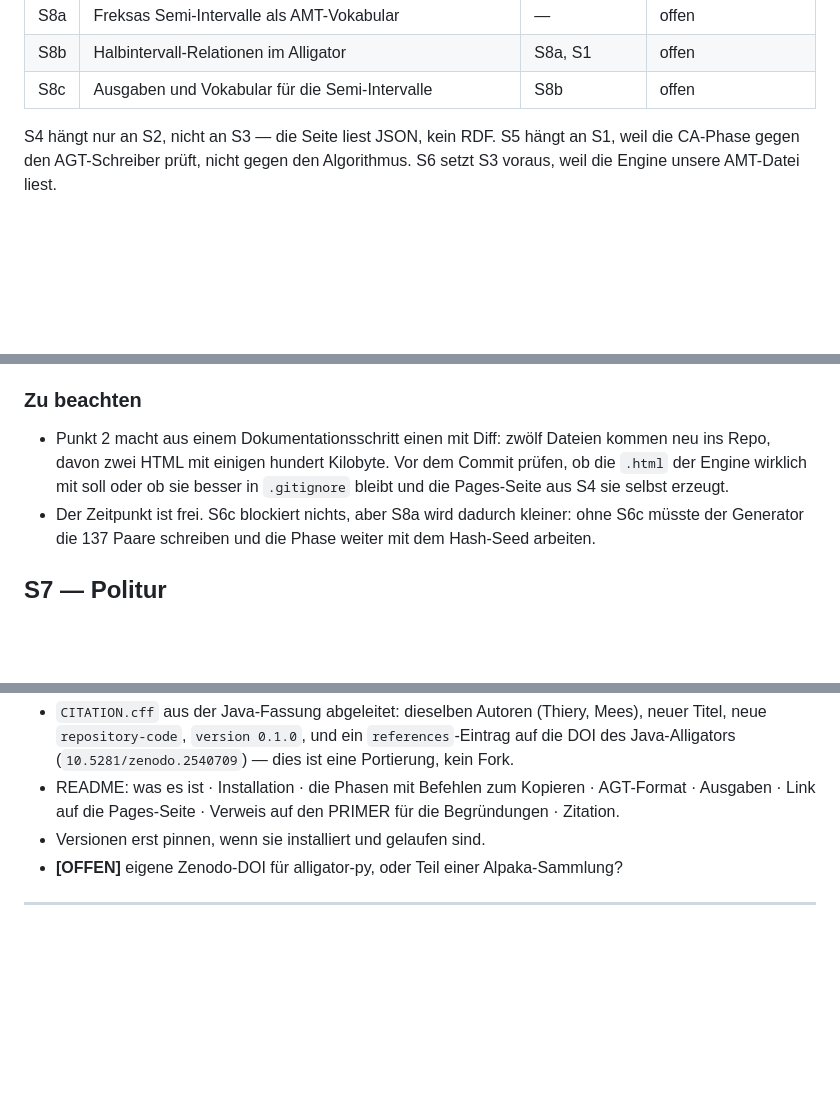
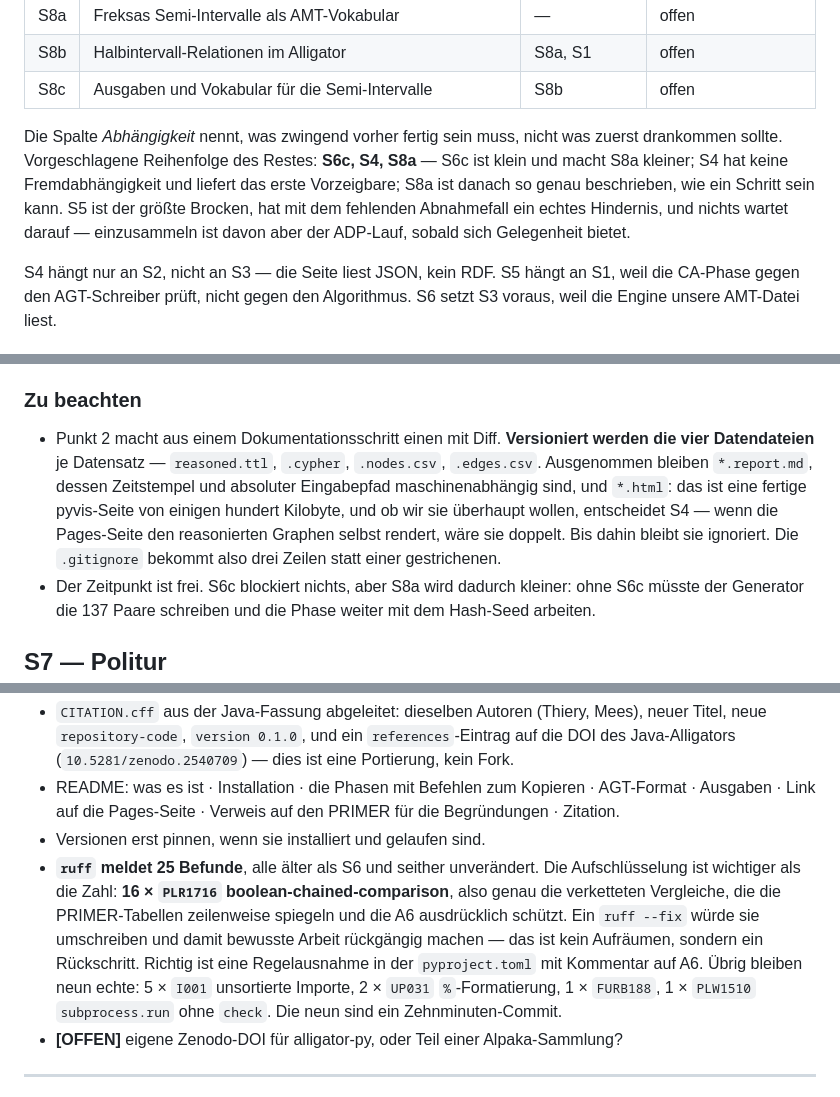
Before and after one commit to n4o-rse/alligator-py, a Markdown page: PRIMER.md, 3 parts joined by grey strips. Rendered like a GitHub page; blank space fills up the shorter version.

Commit message:
Close four questions left open after the AMT 0.3 plan
S6c versions the four data files the engine writes and keeps the report and the pyvis page out: the report carries a timestamp and an absolute path, and whether we want the page at all is an S4 question, since a Pages view that renders the reasoned graph itself would make it redundant. S4 now carries that question rather than S6c.

S7 records that ruff reports twenty-five findings, and what they are: sixteen are the chained comparisons that mirror the PRIMER tables and that part A6 protects, so the fixable count is misleading and the right move is a rule exception rather than a fix. Nine are real. S5 notes that the ADP acceptance pair is the one dependency in this plan that can expire and should be collected before the step needs it, like the golden files from the Java service.

The dependency column of the step table says what must be finished first, not what should be done first, so part B now suggests an order for what is left.

```diff
--- a/PRIMER.md
+++ b/PRIMER.md
@@ -327,6 +327,14 @@ also ausdrücklich ausnehmen.
 | S8a | Freksas Semi-Intervalle als AMT-Vokabular | — | offen |
 | S8b | Halbintervall-Relationen im Alligator | S8a, S1 | offen |
 | S8c | Ausgaben und Vokabular für die Semi-Intervalle | S8b | offen |
+
+Die Spalte *Abhängigkeit* nennt, was zwingend vorher fertig sein muss, nicht
+was zuerst drankommen sollte. Vorgeschlagene Reihenfolge des Restes:
+**S6c, S4, S8a** — S6c ist klein und macht S8a kleiner; S4 hat keine
+Fremdabhängigkeit und liefert das erste Vorzeigbare; S8a ist danach so genau
+beschrieben, wie ein Schritt sein kann. S5 ist der größte Brocken, hat mit
+dem fehlenden Abnahmefall ein echtes Hindernis, und nichts wartet darauf —
+einzusammeln ist davon aber der ADP-Lauf, sobald sich Gelegenheit bietet.
 
 S4 hängt nur an S2, nicht an S3 — die Seite liest JSON, kein RDF. S5 hängt an
 S1, weil die CA-Phase gegen den AGT-Schreiber prüft, nicht gegen den
@@ -1126,10 +1144,14 @@ für den Wechsel zwischen Python 3.10 und 3.11, an dem D-18 hing.
 
 ### Zu beachten
 
-- Punkt 2 macht aus einem Dokumentationsschritt einen mit Diff: zwölf Dateien
-  kommen neu ins Repo, davon zwei HTML mit einigen hundert Kilobyte. Vor dem
-  Commit prüfen, ob die `.html` der Engine wirklich mit soll oder ob sie besser
-  in `.gitignore` bleibt und die Pages-Seite aus S4 sie selbst erzeugt.
+- Punkt 2 macht aus einem Dokumentationsschritt einen mit Diff. **Versioniert
+  werden die vier Datendateien** je Datensatz — `reasoned.ttl`, `.cypher`,
+  `.nodes.csv`, `.edges.csv`. Ausgenommen bleiben `*.report.md`, dessen
+  Zeitstempel und absoluter Eingabepfad maschinenabhängig sind, und `*.html`:
+  das ist eine fertige pyvis-Seite von einigen hundert Kilobyte, und ob wir sie
+  überhaupt wollen, entscheidet S4 — wenn die Pages-Seite den reasonierten
+  Graphen selbst rendert, wäre sie doppelt. Bis dahin bleibt sie ignoriert. Die
+  `.gitignore` bekommt also drei Zeilen statt einer gestrichenen.
 - Der Zeitpunkt ist frei. S6c blockiert nichts, aber S8a wird dadurch kleiner:
   ohne S6c müsste der Generator die 137 Paare schreiben und die Phase weiter
   mit dem Hash-Seed arbeiten.
@@ -1153,6 +1175,16 @@ Release.
   AGT-Format · Ausgaben · Link auf die Pages-Seite · Verweis auf den PRIMER für
   die Begründungen · Zitation.
 - Versionen erst pinnen, wenn sie installiert und gelaufen sind.
+- **`ruff` meldet 25 Befunde**, alle älter als S6 und seither unverändert. Die
+  Aufschlüsselung ist wichtiger als die Zahl: **16 × `PLR1716`
+  boolean-chained-comparison**, also genau die verketteten Vergleiche, die die
+  PRIMER-Tabellen zeilenweise spiegeln und die A6 ausdrücklich schützt. Ein
+  `ruff --fix` würde sie umschreiben und damit bewusste Arbeit rückgängig
+  machen — das ist kein Aufräumen, sondern ein Rückschritt. Richtig ist eine
+  Regelausnahme in der `pyproject.toml` mit Kommentar auf A6. Übrig bleiben
+  neun echte: 5 × `I001` unsortierte Importe, 2 × `UP031` `%`-Formatierung,
+  1 × `FURB188`, 1 × `PLW1510` `subprocess.run` ohne `check`. Die neun sind ein
+  Zehnminuten-Commit.
 - **[OFFEN]** eigene Zenodo-DOI für alligator-py, oder Teil einer
   Alpaka-Sammlung?
 
```
Also changed, not shown: other parts of PRIMER.md (+12 -2 lines).
